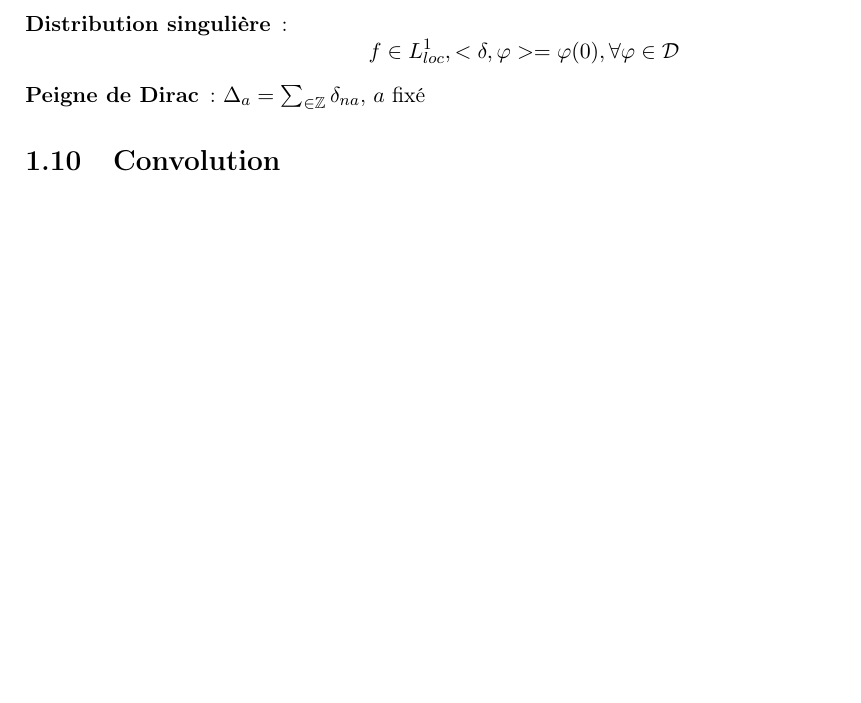
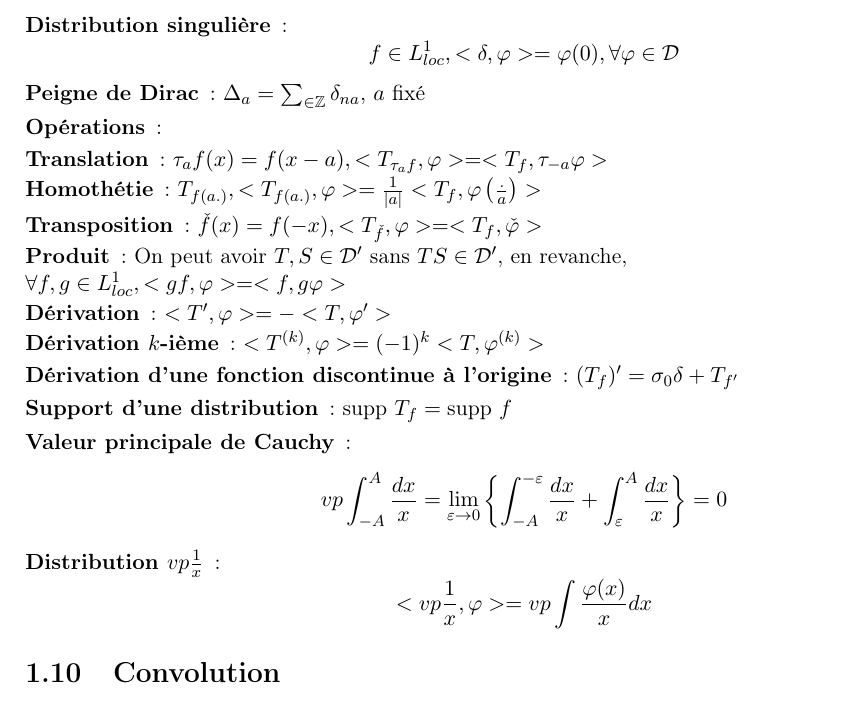
Before and after one commit to hlefebvr/math-utc, a LaTeX document (main.tex, which reads chapters/analyse_R/sections/distributions.tex): part of page 16 of 22 before the commit and part of page 16 of 23 after it, cut so that both start at the same text, the shorter picture padded with empty space. Compiled offline with pdfLaTeX.

Commit message:
end distribution

```diff
--- a/chapters/analyse_R/sections/distributions.tex
+++ b/chapters/analyse_R/sections/distributions.tex
@@ -50,4 +50,27 @@
         f\in L^1_{loc}, <\delta, \varphi>=\varphi(0),\forall\varphi\in\D
     \]
 \item[Peigne de Dirac] : $\Delta_a=\sum_{\in\Z}\delta_{na}$, $a$ fixé
+\item[Opérations] :
+\begin{description}
+    \item[Translation] : $\tau_{a}f(x)=f(x-a), <T_{\tau_af},\varphi>=<T_f,\tau_{-a}\varphi>$
+    \item[Homothétie] : $T_{f(a.)}, <T_{f(a.)},\varphi>=\frac{1}{|a|}<T_f,\varphi\left(\frac{.}{a}\right)>$
+    \item[Transposition] : $\check f(x)=f(-x), <T_{\check f},\varphi>=<T_f,\check\varphi>$
+    \item[Produit] : On peut avoir $T,S\in\D'$ sans $TS\in\D'$, en revanche,\\
+        $\forall f,g\in L^1_{loc}, <gf,\varphi>=<f,g\varphi>$
+    \item[Dérivation] : $<T',\varphi>=-<T,\varphi'>$
+    \item[Dérivation $k$-ième] : $<T^{(k)},\varphi>=(-1)^k<T,\varphi^{(k)}>$
 \end{description}
+\item[Dérivation d'une fonction discontinue à l'origine] : $(T_f)'=\sigma_0\delta+T_{f'}$
+\item[Support d'une distribution] : $\supp T_f=\supp f$
+\item[Valeur principale de Cauchy] :
+    \[
+        vp\int_{-A}^A\frac{dx}{x}=\limite{\varepsilon}{0}\left\{
+            \int_{-A}^{-\varepsilon}\frac{dx}{x}
+            +\int_\varepsilon^A\frac{dx}{x}
+            \right\}=0
+    \]
+\item[Distribution $vp\frac{1}{x}$] :
+    \[
+        <vp\frac{1}{x},\varphi>=vp\int\frac{\varphi(x)}{x}dx
+    \]
+\end{description}
```
Also changed, not shown: main.pdf.
